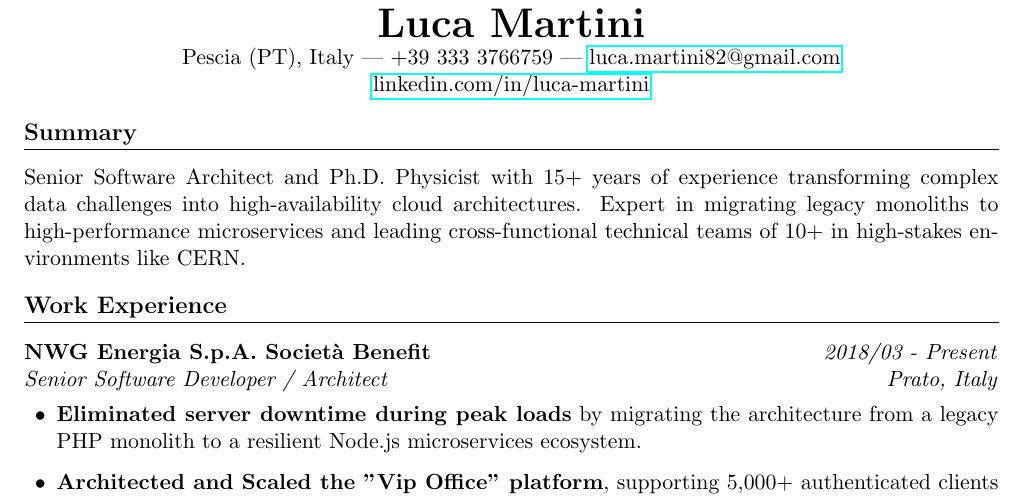
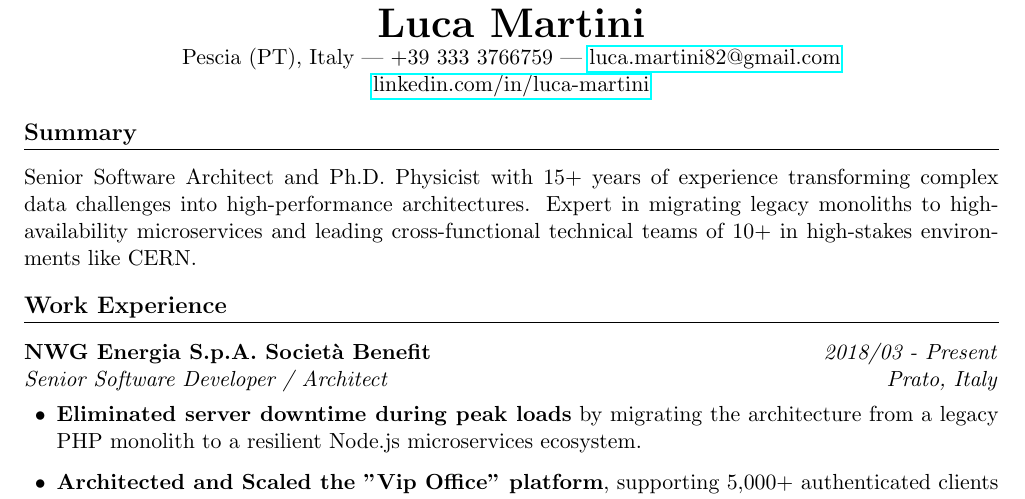
Before and after one commit to lucamartini/resume, a LaTeX CV (CV_Luca_Martini.tex): part of page 1 of 2, cut so that both start at the same text. Compiled offline with pdfLaTeX.

Commit message:
small fix

```diff
--- a/CV_Luca_Martini.tex
+++ b/CV_Luca_Martini.tex
@@ -21,8 +21,8 @@
 \end{center}
 
 \section{Summary}
-Senior Software Architect and Ph.D. Physicist with 15+ years of experience transforming complex data challenges into high-availability cloud architectures.
-Expert in migrating legacy monoliths to high-performance microservices and leading cross-functional technical teams of 10+ in high-stakes environments like CERN.
+Senior Software Architect and Ph.D. Physicist with 15+ years of experience transforming complex data challenges into high-performance architectures.
+Expert in migrating legacy monoliths to high-availability microservices and leading cross-functional technical teams of 10+ in high-stakes environments like CERN.
 \section{Work Experience}
 
 \textbf{NWG Energia S.p.A. Società Benefit} \hfill \textit{2018/03 - Present} \\
```
Also changed, not shown: CV_Luca_Martini.pdf.
